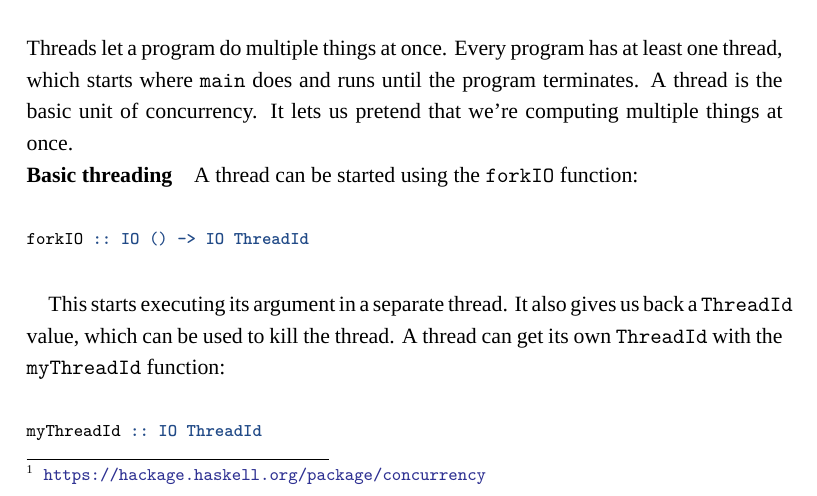
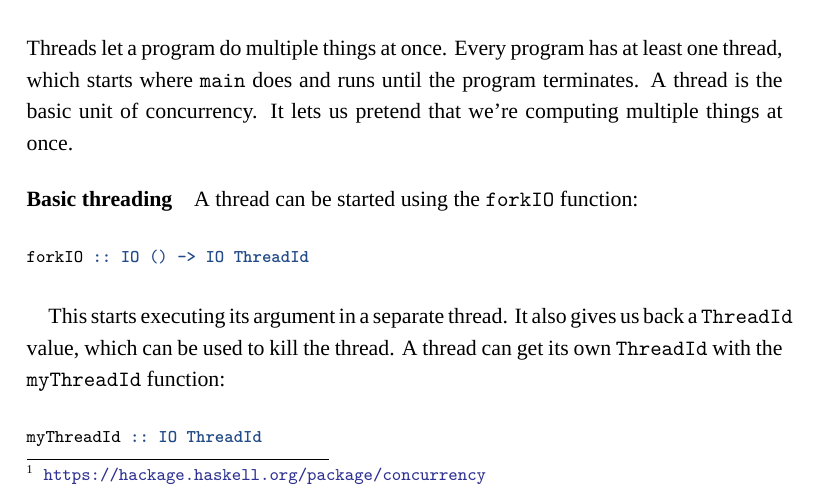
Before and after one commit to barrucadu/phd, a LaTeX thesis (thesis/main.tex): part of page 17 of 125 before the commit and part of page 17 of 129 after it, cut so that both start at the same text. Compiled offline with XeLaTeX; a missing font is replaced by an installed copy or a similar font.

Commit message:
Add spacing before \paragraph{}s

```diff
--- a/thesis/main.tex
+++ b/thesis/main.tex
@@ -50,7 +50,9 @@
 \usepackage{titlesec}
 \titleformat{\section}[hang]{\FloatBarrier\normalfont\large}{\thesection.}{1em}{}
 \titleformat{\subsection}[hang]{\normalfont\large}{\thesubsection.}{1em}{}
+
 \titleformat*{\paragraph}{\bfseries}
+\titlespacing{\paragraph}{0pt}{0.75\baselineskip}{1em}
 
 % Fonts
 \usepackage{inconsolata}
```
